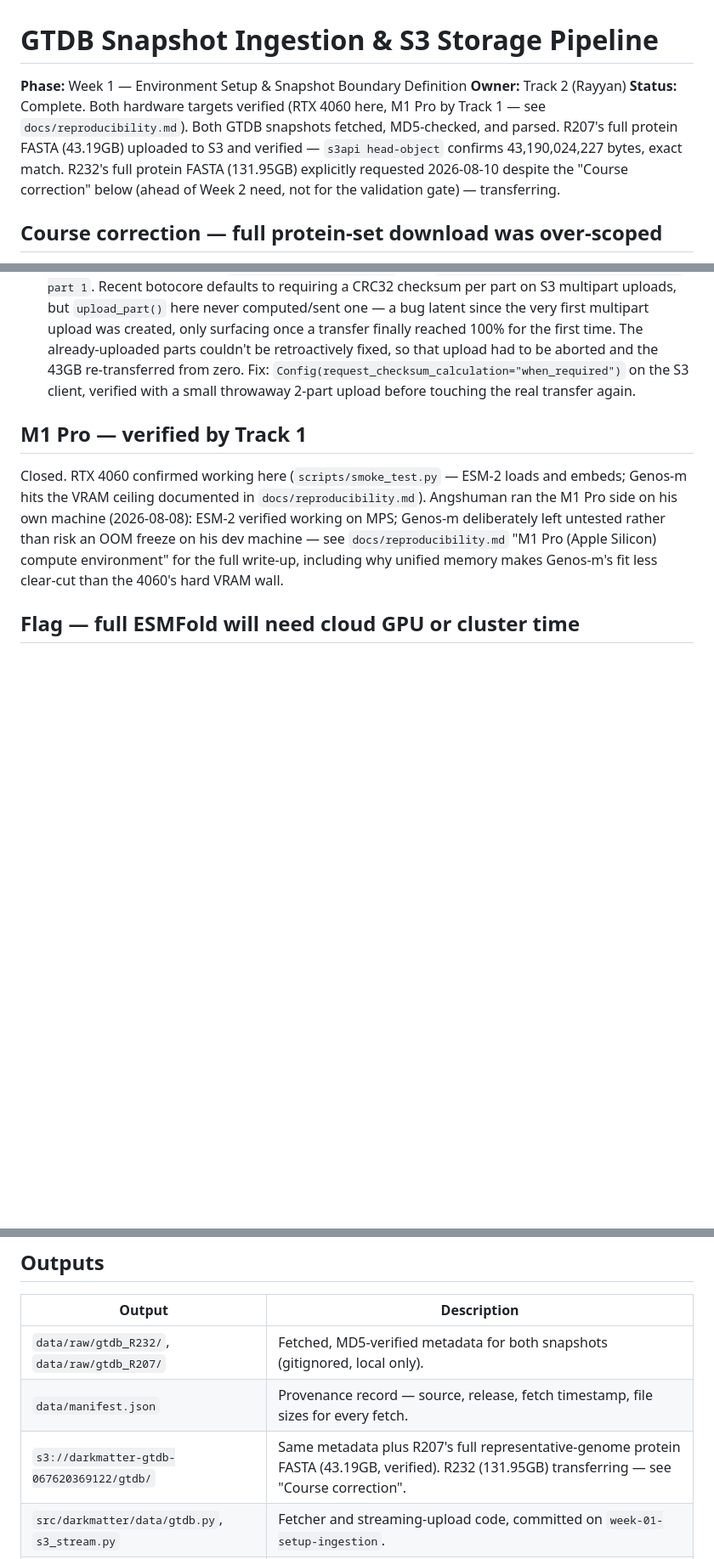
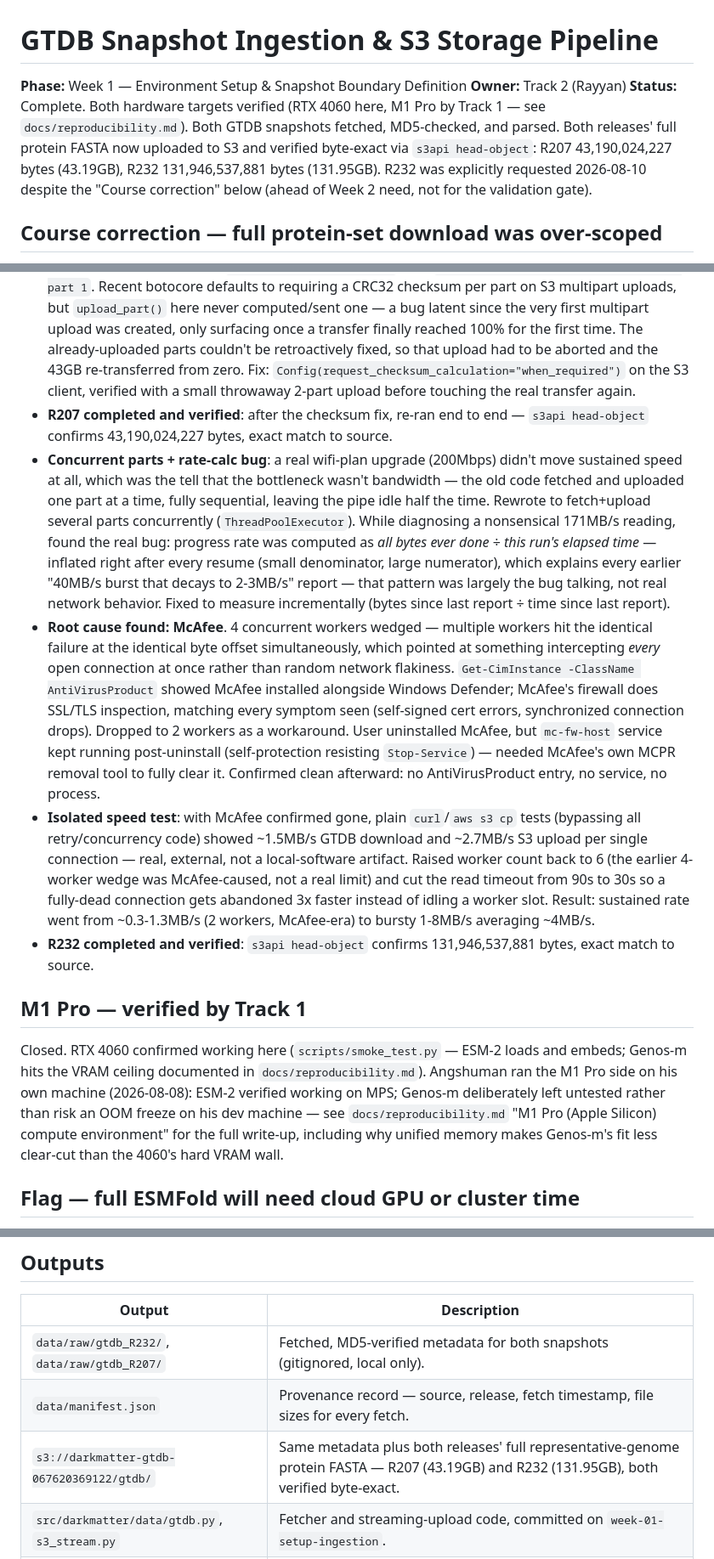
Before and after one commit to Ganglet/Obscuron, a Markdown page: docs/Track2_Phase1_Execution.md, 3 parts joined by grey strips. Shown at 85% size. Rendered like a GitHub page; blank space fills up the shorter version.

Commit message:
close out r232 transfer, both releases verified in s3

```diff
--- a/docs/Track2_Phase1_Execution.md
+++ b/docs/Track2_Phase1_Execution.md
@@ -2,7 +2,7 @@
 
 **Phase:** Week 1 — Environment Setup & Snapshot Boundary Definition
 **Owner:** Track 2 (Rayyan)
-**Status:** Complete. Both hardware targets verified (RTX 4060 here, M1 Pro by Track 1 — see `docs/reproducibility.md`). Both GTDB snapshots fetched, MD5-checked, and parsed. R207's full protein FASTA (43.19GB) uploaded to S3 and verified — `s3api head-object` confirms 43,190,024,227 bytes, exact match. R232's full protein FASTA (131.95GB) explicitly requested 2026-08-10 despite the "Course correction" below (ahead of Week 2 need, not for the validation gate) — transferring.
+**Status:** Complete. Both hardware targets verified (RTX 4060 here, M1 Pro by Track 1 — see `docs/reproducibility.md`). Both GTDB snapshots fetched, MD5-checked, and parsed. Both releases' full protein FASTA now uploaded to S3 and verified byte-exact via `s3api head-object`: R207 43,190,024,227 bytes (43.19GB), R232 131,946,537,881 bytes (131.95GB). R232 was explicitly requested 2026-08-10 despite the "Course correction" below (ahead of Week 2 need, not for the validation gate).
 
 ## Course correction — full protein-set download was over-scoped
 
@@ -34,6 +34,11 @@ Configure the compute environment on both hardware targets (RTX 4060 laptop, M1
 - **Survive a full restart, not just a process crash**: registered a logon-triggered scheduled task (`DarkMatterGtdbResume`) that runs `data/.ops/resume_transfer.ps1` 60 seconds after login. The script checks whether the transfer is already running or already finished and only relaunches it when it finds it stopped and incomplete — safe to fire on every login, never duplicates the process. Needed an elevated (admin) PowerShell to register; a non-elevated `schtasks /create` was denied by policy on this machine.
 - **Per-part bounded range requests**: even with resume working, a live run kept dying at a suspiciously consistent ~100-108MB into every attempt — not random flakiness, but a strong sign of a connection-duration limit somewhere on the network path (router/ISP connection tracking, most likely), not a byte-count limit. The old code opened one open-ended `Range: bytes=X-` connection for the *entire remaining file* and chunked it internally, so it was always going to hit that wall. Switched to requesting each ~50MB part as its own bounded `Range: bytes=start-end`, so every part gets a fresh connection. Speed went from ~0.8MB/s-with-constant-drops to bursts of 7MB/s+ immediately after.
 - **Checksum bug that broke completion after a full transfer**: R207 fully downloaded (100%, 43.19GB) and then failed at `complete_multipart_upload` with `InvalidRequest: missing checksum for part 1`. Recent botocore defaults to requiring a CRC32 checksum per part on S3 multipart uploads, but `upload_part()` here never computed/sent one — a bug latent since the very first multipart upload was created, only surfacing once a transfer finally reached 100% for the first time. The already-uploaded parts couldn't be retroactively fixed, so that upload had to be aborted and the 43GB re-transferred from zero. Fix: `Config(request_checksum_calculation="when_required")` on the S3 client, verified with a small throwaway 2-part upload before touching the real transfer again.
+- **R207 completed and verified**: after the checksum fix, re-ran end to end — `s3api head-object` confirms 43,190,024,227 bytes, exact match to source.
+- **Concurrent parts + rate-calc bug**: a real wifi-plan upgrade (200Mbps) didn't move sustained speed at all, which was the tell that the bottleneck wasn't bandwidth — the old code fetched and uploaded one part at a time, fully sequential, leaving the pipe idle half the time. Rewrote to fetch+upload several parts concurrently (`ThreadPoolExecutor`). While diagnosing a nonsensical 171MB/s reading, found the real bug: progress rate was computed as *all bytes ever done* ÷ *this run's elapsed time* — inflated right after every resume (small denominator, large numerator), which explains every earlier "40MB/s burst that decays to 2-3MB/s" report — that pattern was largely the bug talking, not real network behavior. Fixed to measure incrementally (bytes since last report ÷ time since last report).
+- **Root cause found: McAfee**. 4 concurrent workers wedged — multiple workers hit the identical failure at the identical byte offset simultaneously, which pointed at something intercepting *every* open connection at once rather than random network flakiness. `Get-CimInstance -ClassName AntiVirusProduct` showed McAfee installed alongside Windows Defender; McAfee's firewall does SSL/TLS inspection, matching every symptom seen (self-signed cert errors, synchronized connection drops). Dropped to 2 workers as a workaround. User uninstalled McAfee, but `mc-fw-host` service kept running post-uninstall (self-protection resisting `Stop-Service`) — needed McAfee's own MCPR removal tool to fully clear it. Confirmed clean afterward: no AntiVirusProduct entry, no service, no process.
+- **Isolated speed test**: with McAfee confirmed gone, plain `curl`/`aws s3 cp` tests (bypassing all retry/concurrency code) showed ~1.5MB/s GTDB download and ~2.7MB/s S3 upload per single connection — real, external, not a local-software artifact. Raised worker count back to 6 (the earlier 4-worker wedge was McAfee-caused, not a real limit) and cut the read timeout from 90s to 30s so a fully-dead connection gets abandoned 3x faster instead of idling a worker slot. Result: sustained rate went from ~0.3-1.3MB/s (2 workers, McAfee-era) to bursty 1-8MB/s averaging ~4MB/s.
+- **R232 completed and verified**: `s3api head-object` confirms 131,946,537,881 bytes, exact match to source.
 
 ## M1 Pro — verified by Track 1
 
@@ -89,7 +94,7 @@ Properly supporting checksums (compute CRC32 per part, pass it to `upload_part`,
 |---|---|
 | `data/raw/gtdb_R232/`, `data/raw/gtdb_R207/` | Fetched, MD5-verified metadata for both snapshots (gitignored, local only). |
 | `data/manifest.json` | Provenance record — source, release, fetch timestamp, file sizes for every fetch. |
-| `s3://darkmatter-gtdb-067620369122/gtdb/` | Same metadata plus R207's full representative-genome protein FASTA (43.19GB, verified). R232 (131.95GB) transferring — see "Course correction". |
+| `s3://darkmatter-gtdb-067620369122/gtdb/` | Same metadata plus both releases' full representative-genome protein FASTA — R207 (43.19GB) and R232 (131.95GB), both verified byte-exact. |
 | `src/darkmatter/data/gtdb.py`, `s3_stream.py` | Fetcher and streaming-upload code, committed on `week-01-setup-ingestion`. |
 | `config/snapshots.yaml` | Current release corrected to R232; historical/current pairing still open pending Track 1. |
 | `data/processed/gtdb_R232/`, `gtdb_R207/` | Parsed taxonomy table (`taxonomy.csv`) + summary stats (`summary.json`) per release, gitignored, local only. |
```
